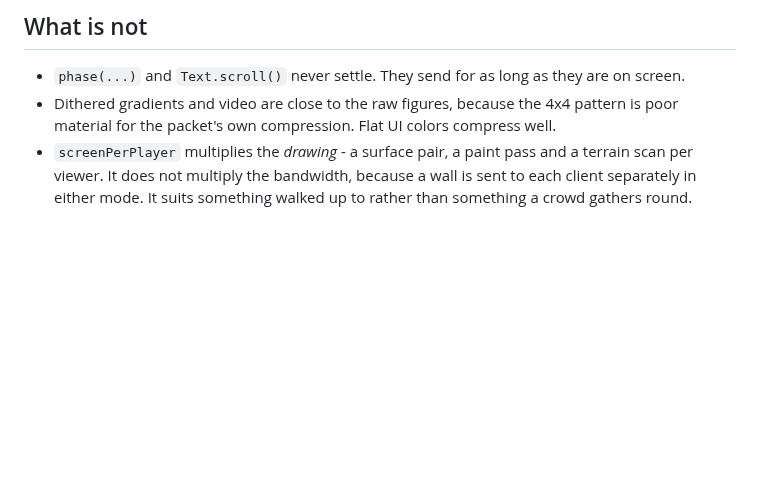
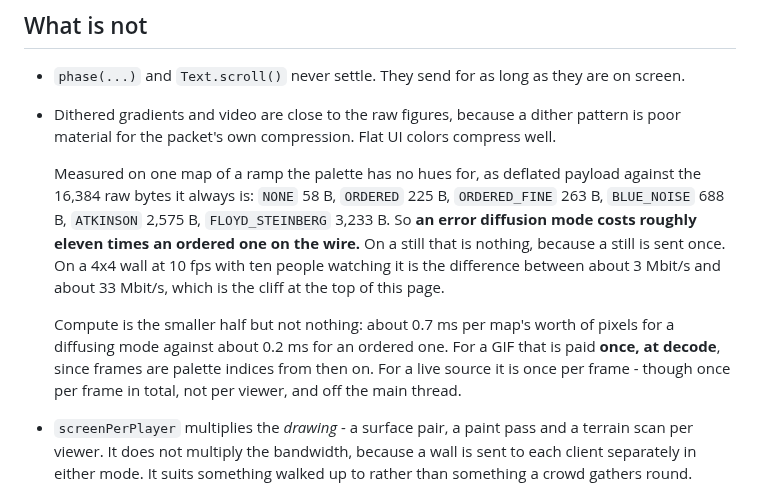
Before and after one commit to FloG99/MapGUI, a Markdown page: docs/performance.md, the part around the change. Rendered like a GitHub page; blank space fills up the shorter version.

```diff
--- a/docs/performance.md
+++ b/docs/performance.md
@@ -59,8 +59,20 @@ to each other, one streamed and one prerendered, measured about 3 Mbit/s against
 ## What is not
 
 - `phase(...)` and `Text.scroll()` never settle. They send for as long as they are on screen.
-- Dithered gradients and video are close to the raw figures, because the 4x4 pattern is poor material for the
+- Dithered gradients and video are close to the raw figures, because a dither pattern is poor material for the
   packet's own compression. Flat UI colors compress well.
+
+  Measured on one map of a ramp the palette has no hues for, as deflated payload against the 16,384 raw bytes
+  it always is: `NONE` 58 B, `ORDERED` 225 B, `ORDERED_FINE` 263 B, `BLUE_NOISE` 688 B, `ATKINSON` 2,575 B,
+  `FLOYD_STEINBERG` 3,233 B. So **an error diffusion mode costs roughly eleven times an ordered one on the
+  wire.** On a still that is nothing, because a still is sent once. On a 4x4 wall at 10 fps with ten people
+  watching it is the difference between about 3 Mbit/s and about 33 Mbit/s, which is the cliff at the top of
+  this page.
+
+  Compute is the smaller half but not nothing: about 0.7 ms per map's worth of pixels for a diffusing mode
+  against about 0.2 ms for an ordered one. For a GIF that is paid **once, at decode**, since frames are palette
+  indices from then on. For a live source it is once per frame - though once per frame in total, not per
+  viewer, and off the main thread.
 - `screenPerPlayer` multiplies the *drawing* - a surface pair, a paint pass and a terrain scan per viewer. It
   does not multiply the bandwidth, because a wall is sent to each client separately in either mode. It suits
   something walked up to rather than something a crowd gathers round.
```
Also changed, not shown: docs/widgets.md (+22 -4 lines), docs/images/dither-modes.png (added), 1 other file.
